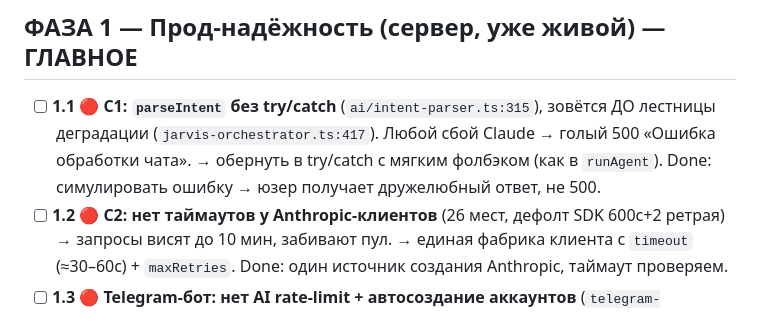
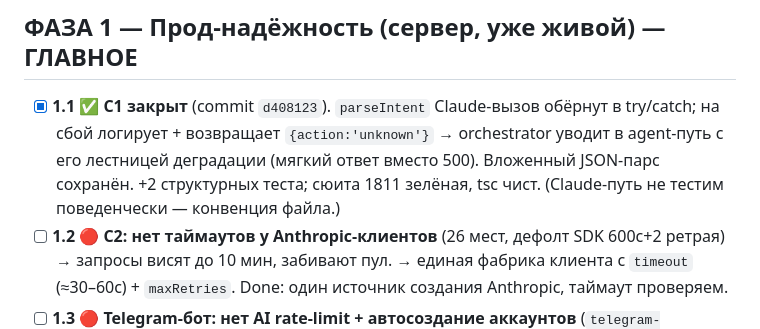
Before and after one commit to berik5394-beep/lifeos, a Markdown page: AUDIT-2026-06.md, the part around the change. Drawn GitHub-style.

Commit message:
docs(audit): mark 0.2/0.3/1.1 done in remediation tracker
Co-Authored-By: Claude Opus 4.8 (1M context) <noreply@anthropic.com>

```diff
--- a/AUDIT-2026-06.md
+++ b/AUDIT-2026-06.md
@@ -26,7 +26,7 @@
 
 ## ФАЗА 1 — Прод-надёжность (сервер, уже живой) — ГЛАВНОЕ
 
-- [ ] **1.1** 🔴 **C1: `parseIntent` без try/catch** (`ai/intent-parser.ts:315`), зовётся ДО лестницы деградации (`jarvis-orchestrator.ts:417`). Любой сбой Claude → голый 500 «Ошибка обработки чата». → обернуть в try/catch с мягким фолбэком (как в `runAgent`). Done: симулировать ошибку → юзер получает дружелюбный ответ, не 500.
+- [x] **1.1** ✅ **C1 закрыт** (commit `d408123`). `parseIntent` Claude-вызов обёрнут в try/catch; на сбой логирует + возвращает `{action:'unknown'}` → orchestrator уводит в agent-путь с его лестницей деградации (мягкий ответ вместо 500). Вложенный JSON-парс сохранён. +2 структурных теста; сюита 1811 зелёная, tsc чист. (Claude-путь не тестим поведенчески — конвенция файла.)
 - [ ] **1.2** 🔴 **C2: нет таймаутов у Anthropic-клиентов** (26 мест, дефолт SDK 600с+2 ретрая) → запросы висят до 10 мин, забивают пул. → единая фабрика клиента с `timeout` (≈30–60с) + `maxRetries`. Done: один источник создания Anthropic, таймаут проверяем.
 - [ ] **1.3** 🔴 **Telegram-бот: нет AI rate-limit + автосоздание аккаунтов** (`telegram-bot.ts:322,351,47`). Любой → жжёт Claude/Groq + плодит аккаунты. → per-user дневной AI-лимит в хендлерах бота + гейт на создание аккаунта. Done: лимит срабатывает.
 - [ ] **1.4** 🟠 **Capture блокирует ответ**: `captureInBackground` `await`-ится (`jarvis-orchestrator.ts:890`) → +1 Sonnet и задержка. → сделать действительно неблокирующим (fire-and-forget с `.catch`, либо очередь). Done: ответ не ждёт capture.
```
